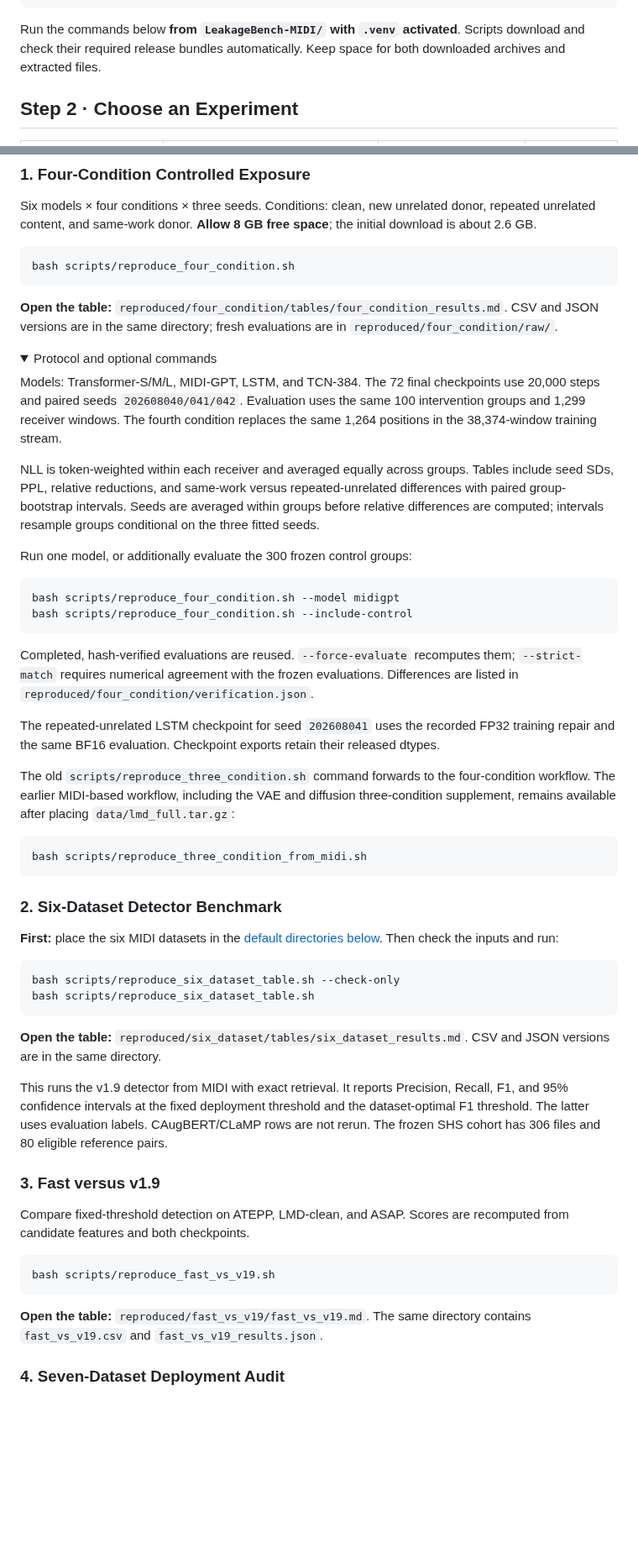
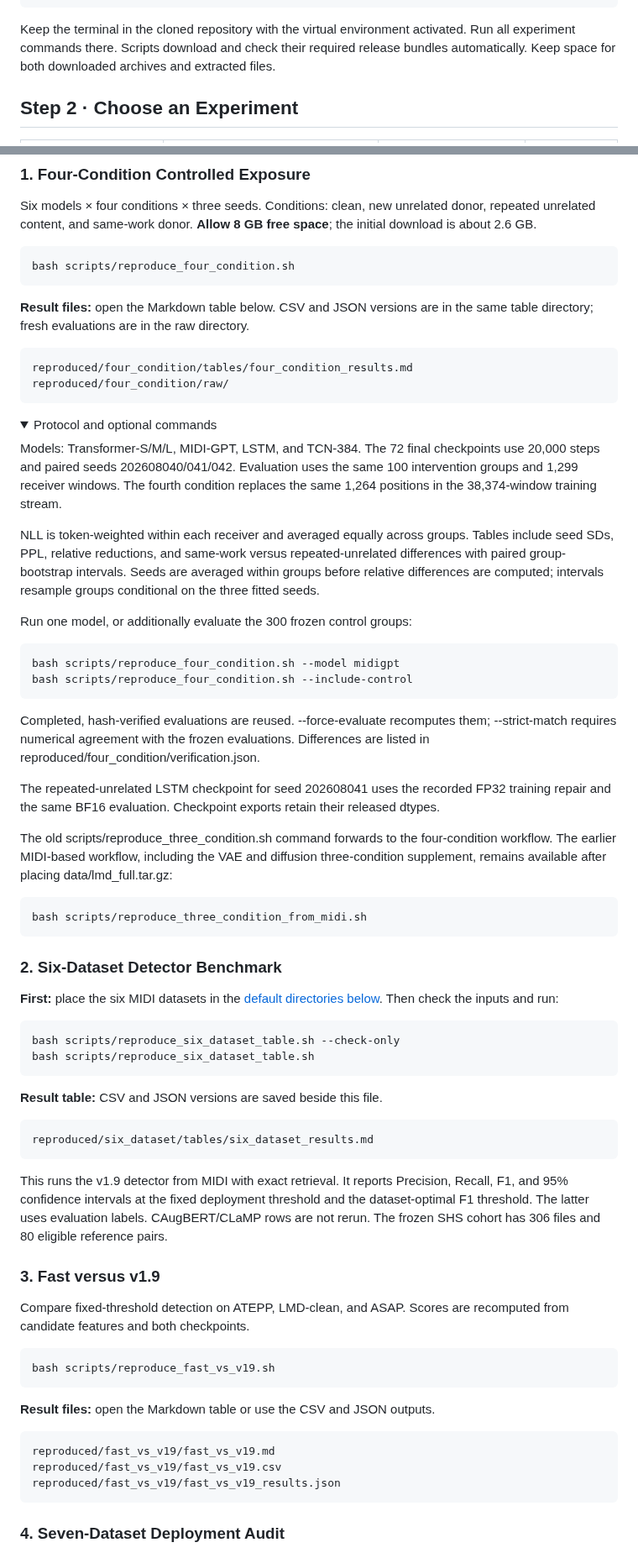
Before and after one commit to kunbai05-nb/LeakageBench-MIDI, a Markdown page: README.md, 2 parts joined by grey strips. Shown at 84% size. Drawn GitHub-style; folded sections open; blank space fills up the shorter version.

````diff
--- a/README.md
+++ b/README.md
@@ -60,7 +65,7 @@ python -m pip install -r requirements.txt
 python -m pip install -e '.[scale]'
 ```
 
-Run the commands below **from `LeakageBench-MIDI/` with `.venv` activated**. Scripts download and check their required release bundles automatically. Keep space for both downloaded archives and extracted files.
+Keep the terminal in the cloned repository with the virtual environment activated. Run all experiment commands there. Scripts download and check their required release bundles automatically. Keep space for both downloaded archives and extracted files.
 
 <a id="choose-an-experiment"></a>
 <a id="reproduce-result-tables"></a>
@@ -86,13 +91,17 @@ Six models × four conditions × three seeds. Conditions: clean, new unrelated d
 bash scripts/reproduce_four_condition.sh
 ```
 
-**Open the table:** `reproduced/four_condition/tables/four_condition_results.md`.
-CSV and JSON versions are in the same directory; fresh evaluations are in `reproduced/four_condition/raw/`.
+**Result files:** open the Markdown table below. CSV and JSON versions are in the same table directory; fresh evaluations are in the raw directory.
+
+```text
+reproduced/four_condition/tables/four_condition_results.md
+reproduced/four_condition/raw/
+```
 
 <details>
 <summary>Protocol and optional commands</summary>
 
-Models: Transformer-S/M/L, MIDI-GPT, LSTM, and TCN-384. The 72 final checkpoints use 20,000 steps and paired seeds `202608040/041/042`. Evaluation uses the same 100 intervention groups and 1,299 receiver windows. The fourth condition replaces the same 1,264 positions in the 38,374-window training stream.
+Models: Transformer-S/M/L, MIDI-GPT, LSTM, and TCN-384. The 72 final checkpoints use 20,000 steps and paired seeds 202608040/041/042. Evaluation uses the same 100 intervention groups and 1,299 receiver windows. The fourth condition replaces the same 1,264 positions in the 38,374-window training stream.
 
 NLL is token-weighted within each receiver and averaged equally across groups. Tables include seed SDs, PPL, relative reductions, and same-work versus repeated-unrelated differences with paired group-bootstrap intervals. Seeds are averaged within groups before relative differences are computed; intervals resample groups conditional on the three fitted seeds.
 
@@ -103,11 +112,11 @@ bash scripts/reproduce_four_condition.sh --model midigpt
 bash scripts/reproduce_four_condition.sh --include-control
 ```
 
-Completed, hash-verified evaluations are reused. `--force-evaluate` recomputes them; `--strict-match` requires numerical agreement with the frozen evaluations. Differences are listed in `reproduced/four_condition/verification.json`.
+Completed, hash-verified evaluations are reused. --force-evaluate recomputes them; --strict-match requires numerical agreement with the frozen evaluations. Differences are listed in reproduced/four_condition/verification.json.
 
-The repeated-unrelated LSTM checkpoint for seed `202608041` uses the recorded FP32 training repair and the same BF16 evaluation. Checkpoint exports retain their released dtypes.
+The repeated-unrelated LSTM checkpoint for seed 202608041 uses the recorded FP32 training repair and the same BF16 evaluation. Checkpoint exports retain their released dtypes.
 
-The old `scripts/reproduce_three_condition.sh` command forwards to the four-condition workflow. The earlier MIDI-based workflow, including the VAE and diffusion three-condition supplement, remains available after placing `data/lmd_full.tar.gz`:
+The old scripts/reproduce_three_condition.sh command forwards to the four-condition workflow. The earlier MIDI-based workflow, including the VAE and diffusion three-condition supplement, remains available after placing data/lmd_full.tar.gz:
 
 ```bash
 bash scripts/reproduce_three_condition_from_midi.sh
@@ -126,8 +135,11 @@ bash scripts/reproduce_six_dataset_table.sh --check-only
 bash scripts/reproduce_six_dataset_table.sh
 ```
 
-**Open the table:** `reproduced/six_dataset/tables/six_dataset_results.md`.
-CSV and JSON versions are in the same directory.
+**Result table:** CSV and JSON versions are saved beside this file.
+
+```text
+reproduced/six_dataset/tables/six_dataset_results.md
+```
 
 This runs the v1.9 detector from MIDI with exact retrieval. It reports Precision, Recall, F1, and 95% confidence intervals at the fixed deployment threshold and the dataset-optimal F1 threshold. The latter uses evaluation labels. CAugBERT/CLaMP rows are not rerun. The frozen SHS cohort has 306 files and 80 eligible reference pairs.
 
@@ -141,8 +153,13 @@ Compare fixed-threshold detection on ATEPP, LMD-clean, and ASAP. Scores are reco
 bash scripts/reproduce_fast_vs_v19.sh
 ```
 
-**Open the table:** `reproduced/fast_vs_v19/fast_vs_v19.md`.
-The same directory contains `fast_vs_v19.csv` and `fast_vs_v19_results.json`.
+**Result files:** open the Markdown table or use the CSV and JSON outputs.
+
+```text
+reproduced/fast_vs_v19/fast_vs_v19.md
+reproduced/fast_vs_v19/fast_vs_v19.csv
+reproduced/fast_vs_v19/fast_vs_v19_results.json
+```
 
 <a id="seven-dataset-deployment-audit"></a>
 
````
Also changed, not shown: other parts of README.md (+46 -24 lines).
